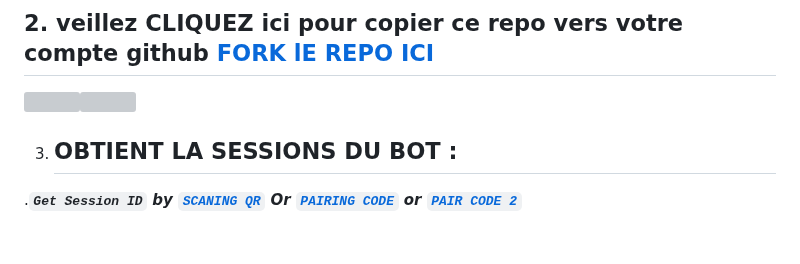
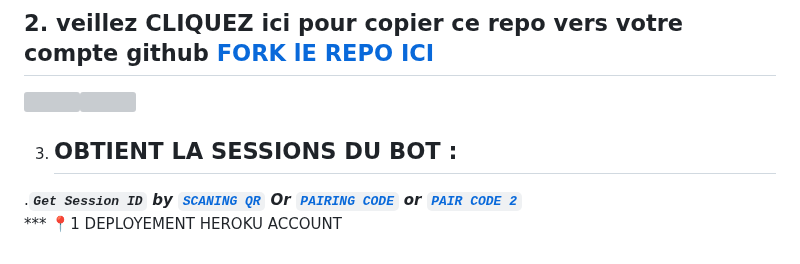
Before and after one commit to Lensswitch/DARK--MD, a Markdown page: README.md, the part around the change. Rendered like a GitHub page; grey boxes are pictures that could not be loaded.

```diff
--- a/README.md
+++ b/README.md
@@ -57,3 +57,5 @@
  3. ## OBTIENT LA SESSIONS DU   BOT : <br>
 
 .***`Get Session ID` by [`SCANING QR`](https://the-DARK--scanner.onrender.com) Or [`PAIRING CODE`](https://Christian-packeur.vercel.app) or [`PAIR CODE 2`](https://DARK--MD-sessions.onrender.com/pair)***
+<br>
+*** 📍1 DEPLOYEMENT HEROKU ACCOUNT
```
